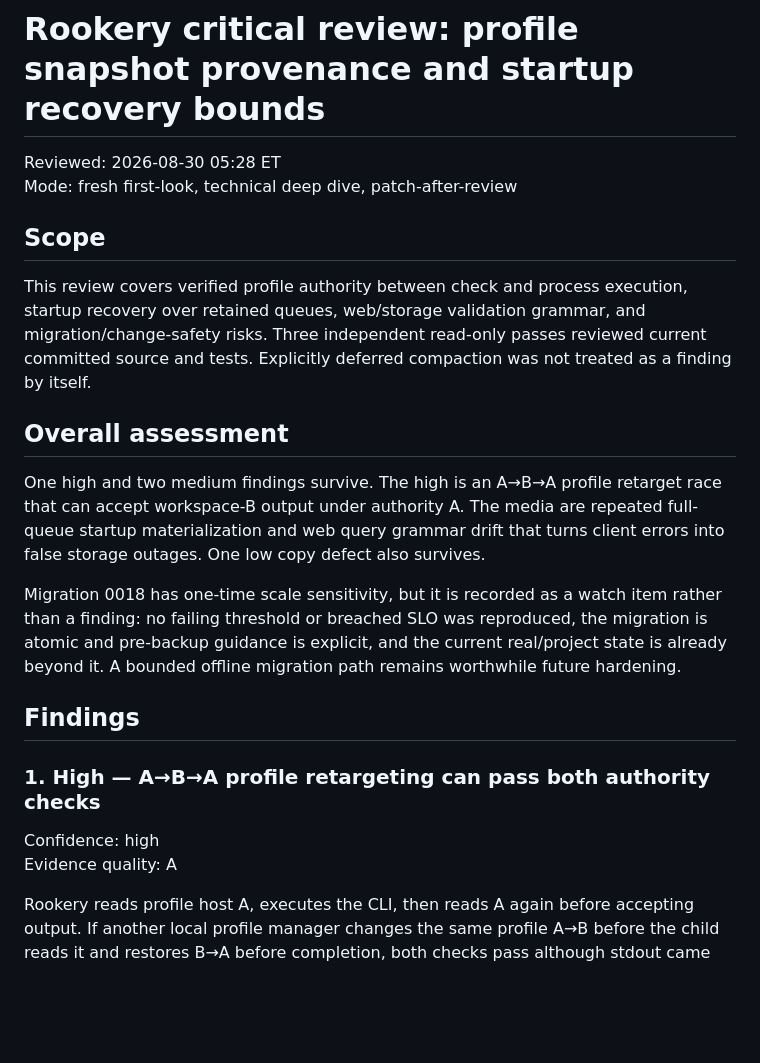
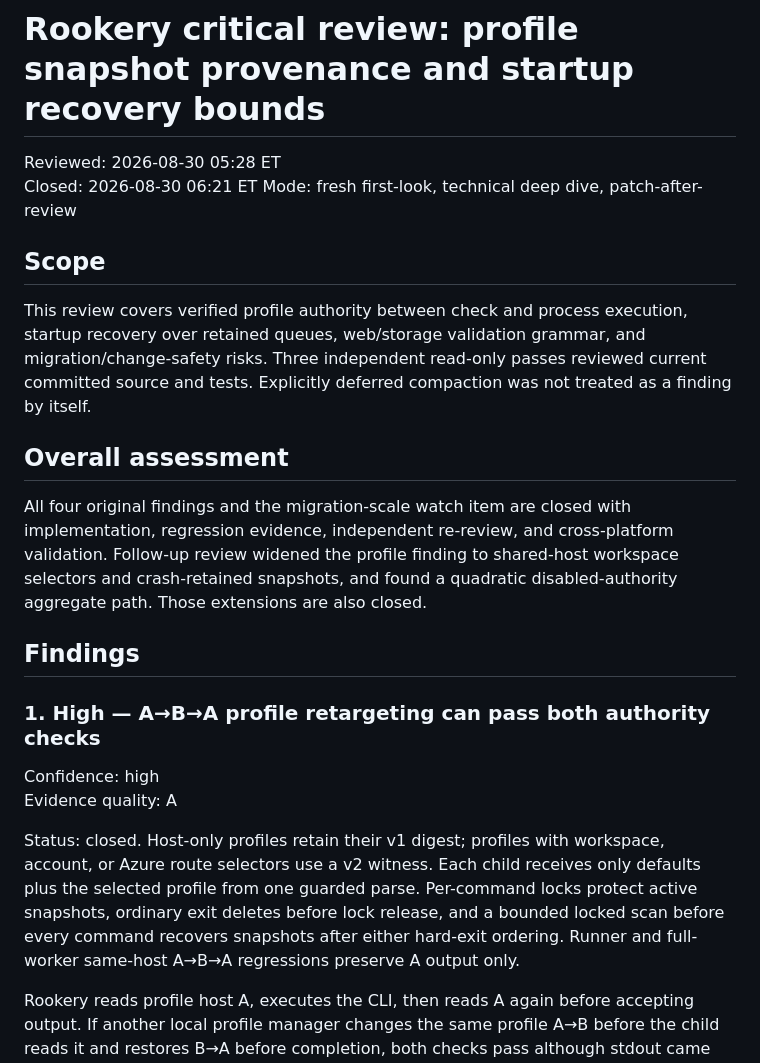
Before and after one commit to Callicrate/LookingGlass, a Markdown page: critical-reviews/20260830-052817.md, the part around one of its changes. GitHub-like rendering; blank space fills up the shorter version.

```diff
--- a/critical-reviews/20260830-052817.md
+++ b/critical-reviews/20260830-052817.md
@@ -1,6 +1,7 @@
 # Rookery critical review: profile snapshot provenance and startup recovery bounds
 
 Reviewed: 2026-08-30 05:28 ET
+Closed: 2026-08-30 06:21 ET
 Mode: fresh first-look, technical deep dive, patch-after-review
 
 ## Scope
@@ -9,9 +10,7 @@ This review covers verified profile authority between check and process executio
 
 ## Overall assessment
 
-One high and two medium findings survive. The high is an A→B→A profile retarget race that can accept workspace-B output under authority A. The media are repeated full-queue startup materialization and web query grammar drift that turns client errors into false storage outages. One low copy defect also survives.
-
-Migration 0018 has one-time scale sensitivity, but it is recorded as a watch item rather than a finding: no failing threshold or breached SLO was reproduced, the migration is atomic and pre-backup guidance is explicit, and the current real/project state is already beyond it. A bounded offline migration path remains worthwhile future hardening.
+All four original findings and the migration-scale watch item are closed with implementation, regression evidence, independent re-review, and cross-platform validation. Follow-up review widened the profile finding to shared-host workspace selectors and crash-retained snapshots, and found a quadratic disabled-authority aggregate path. Those extensions are also closed.
 
 ## Findings
 
@@ -19,6 +18,8 @@ Migration 0018 has one-time scale sensitivity, but it is recorded as a watch ite
 
 Confidence: high
 Evidence quality: A
+
+Status: closed. Host-only profiles retain their v1 digest; profiles with workspace, account, or Azure route selectors use a v2 witness. Each child receives only defaults plus the selected profile from one guarded parse. Per-command locks protect active snapshots, ordinary exit deletes before lock release, and a bounded locked scan before every command recovers snapshots after either hard-exit ordering. Runner and full-worker same-host A→B→A regressions preserve A output only.
 
 Rookery reads profile host A, executes the CLI, then reads A again before accepting output. If another local profile manager changes the same profile A→B before the child reads it and restores B→A before completion, both checks pass although stdout came from B. The worker then normalizes that output into A's cache.
 
```
Also changed, not shown: other parts of critical-reviews/20260830-052817.md (+17 -0 lines), current-status.md (+7 -7 lines).
